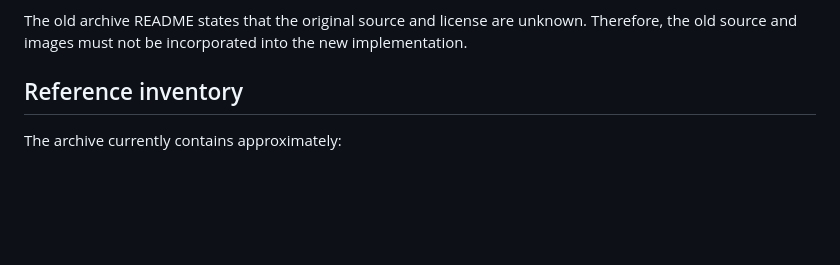
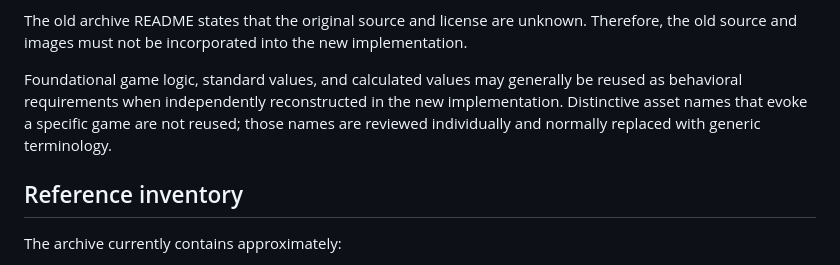
Before and after one commit to witchcraze/party2re, a Markdown page: docs/migration/feature-inventory.md, the part around the change. GitHub-like rendering; blank space fills up the shorter version.

```diff
--- a/docs/migration/feature-inventory.md
+++ b/docs/migration/feature-inventory.md
@@ -20,6 +20,12 @@ copied or mechanically translated.
 The old archive README states that the original source and license are
 unknown. Therefore, the old source and images must not be incorporated into
 the new implementation.
+
+Foundational game logic, standard values, and calculated values may generally
+be reused as behavioral requirements when independently reconstructed in the
+new implementation. Distinctive asset names that evoke a specific game are
+not reused; those names are reviewed individually and normally replaced with
+generic terminology.
 
 ## Reference inventory
 
```
Also changed, not shown: AGENTS.md (+14 -0 lines).
